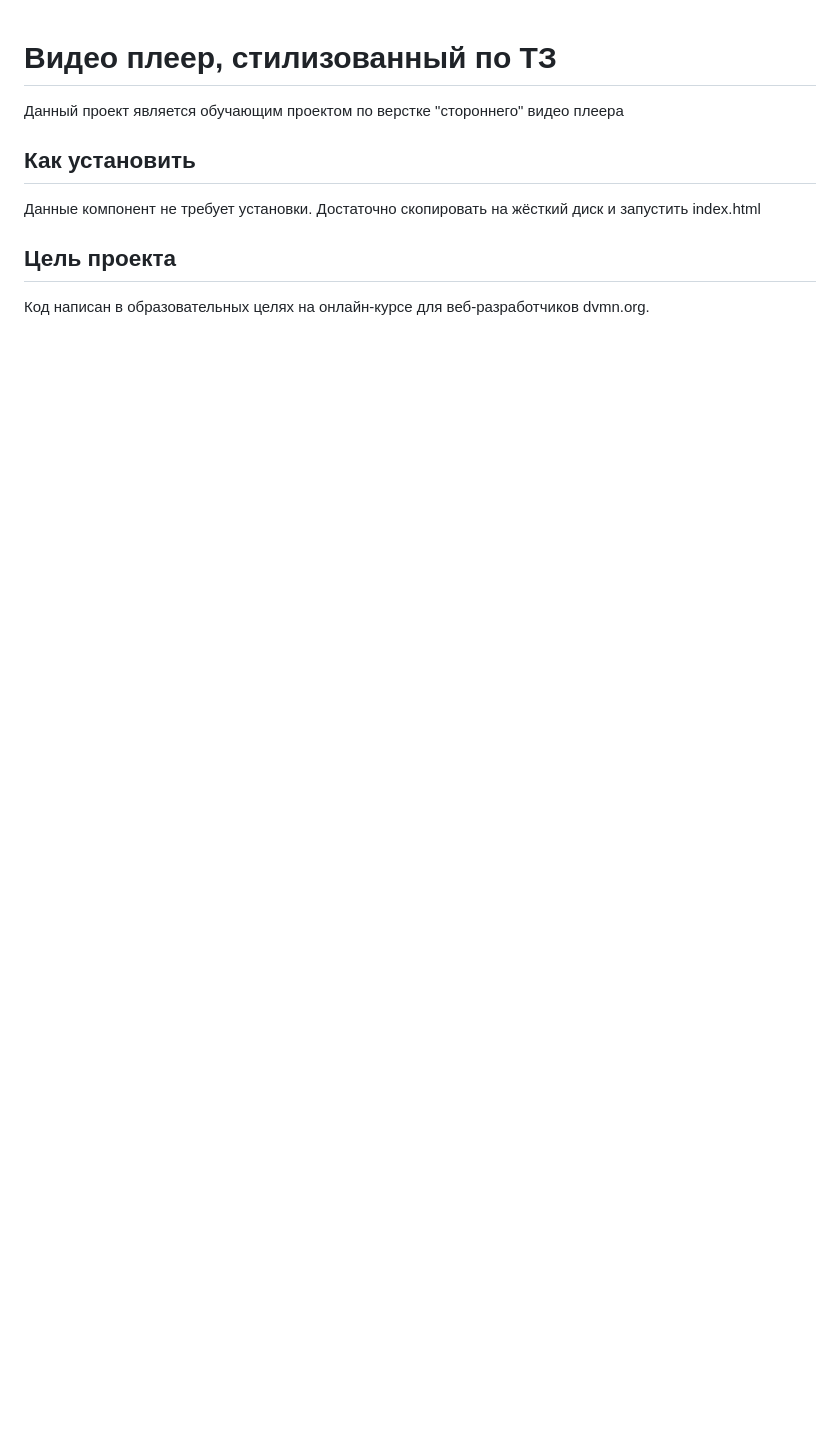
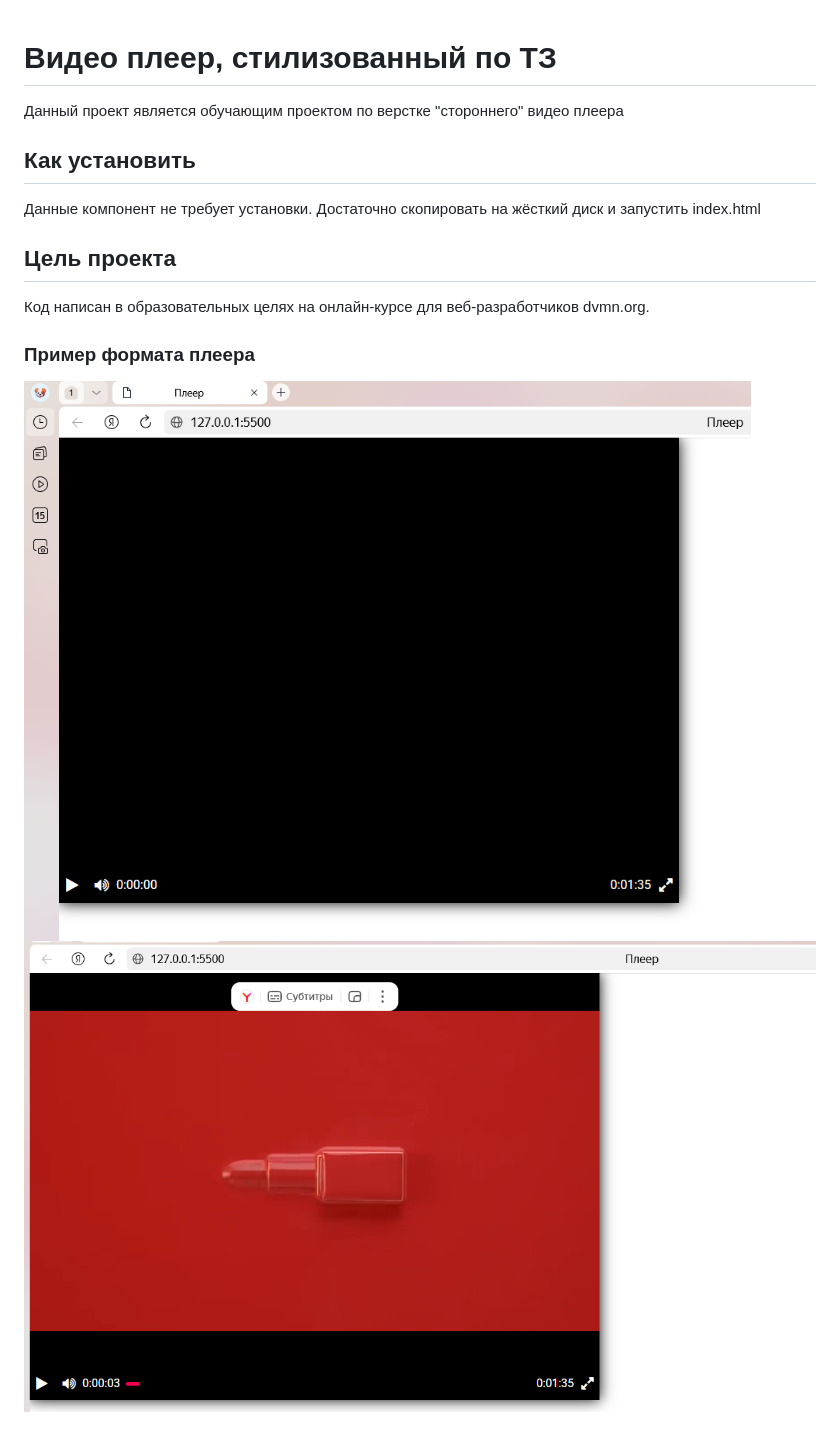
Before and after one commit to Student2506/dvmn_player_2, a Markdown page: README.md, the part around the change. Rendered like a GitHub page; pictures changed too: player.png (added), player_v1.png (added); blank space fills up the shorter version.

Commit message:
add images

```diff
--- a/README.md
+++ b/README.md
@@ -6,3 +6,7 @@
 
 ## Цель проекта
 Код написан в образовательных целях на онлайн-курсе для веб-разработчиков dvmn.org.
+
+### Пример формата плеера
+![Starting player](player.png "base image")
+![Player with video](player_v1.png "base image")
```
